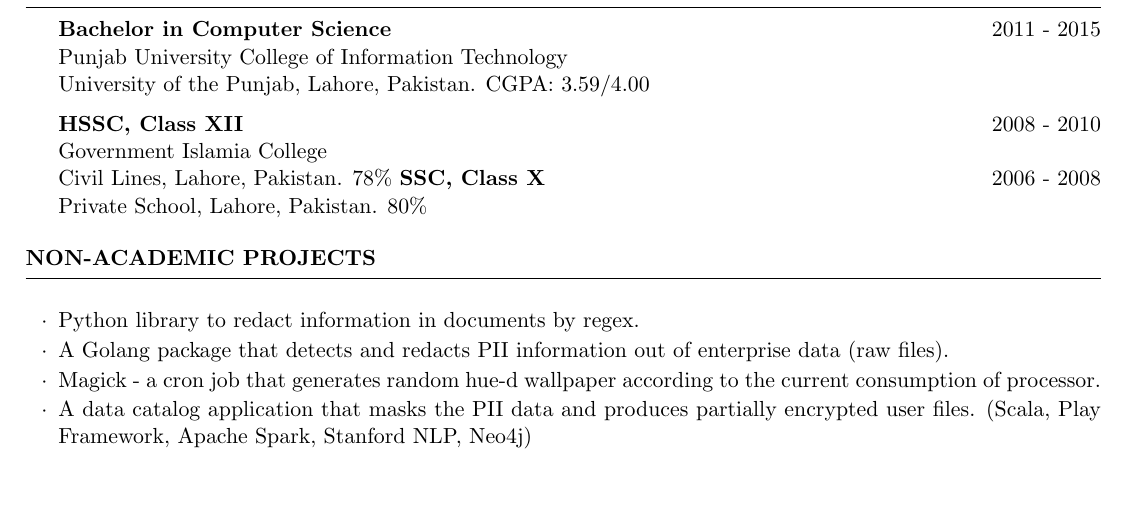
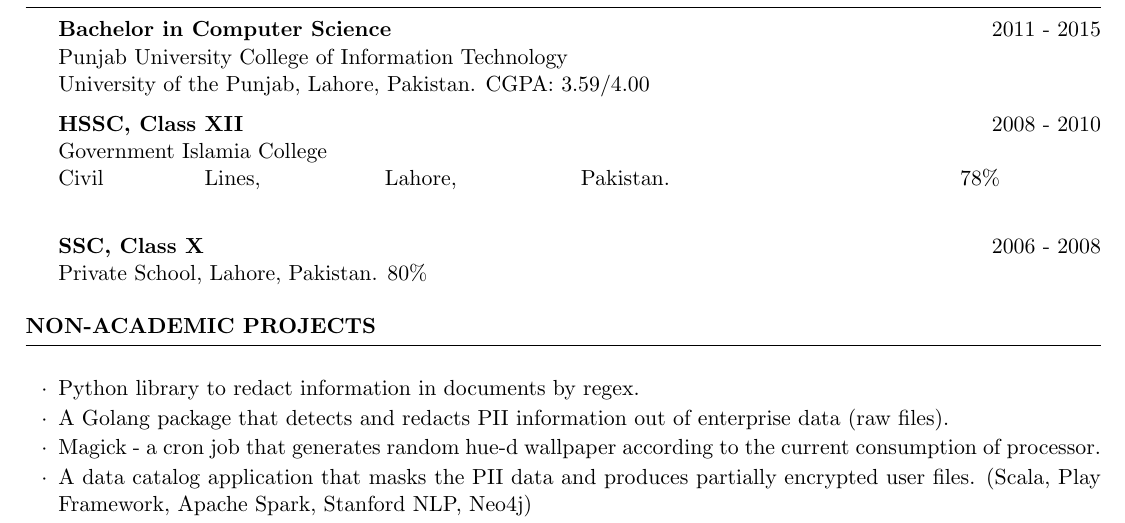
Before and after one commit to fahadsiddiqui/resume, a LaTeX CV (fs-resume.tex): part of page 2 of 2, cut so that both start at the same text, the shorter picture padded with empty space. Compiled offline with pdfLaTeX.

Commit message:
Spacing Error Removed

```diff
--- a/fs-resume.tex
+++ b/fs-resume.tex
@@ -71,7 +71,8 @@
   \\
   Government Islamia College
   \\
-  Civil Lines, Lahore, Pakistan. 78\%
+  Civil Lines, Lahore, Pakistan. 78\% \break
+
     {\bf SSC, Class X}  \hfill {2006 - 2008}
   \\
   Private School, Lahore, Pakistan. 80\%
```
Also changed, not shown: fs-resume.pdf.
